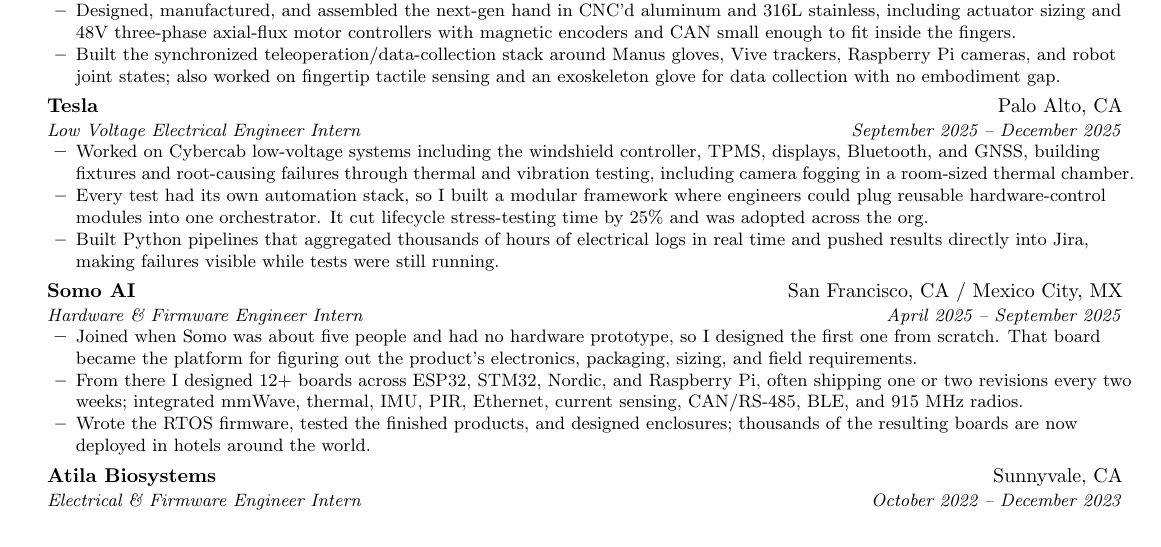
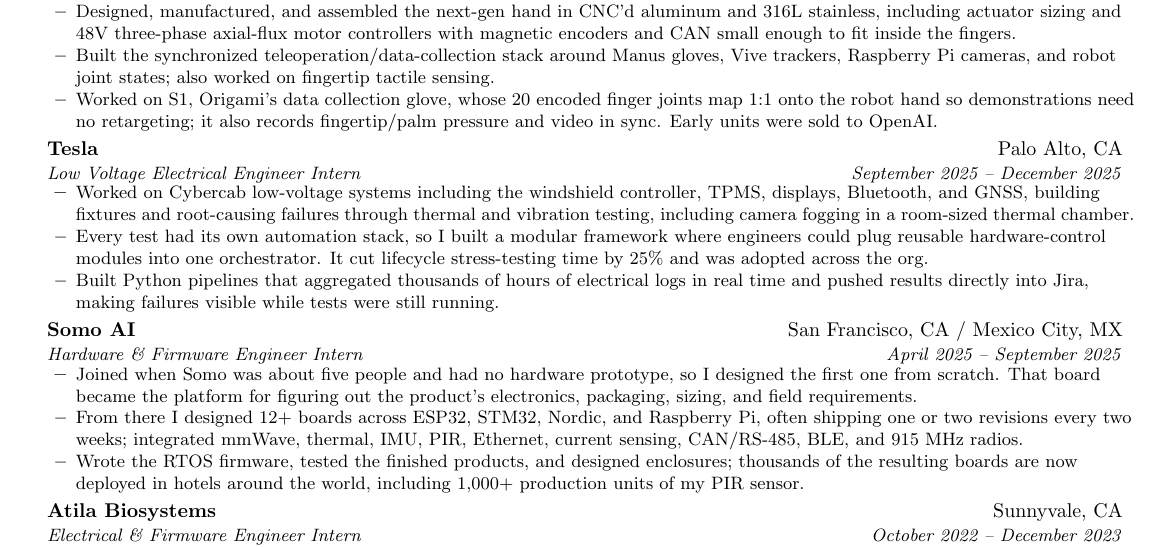
Before and after one commit to hspeiser/resume, a LaTeX CV (resume.tex): part of the page, cut so that both start at the same text. Compiled offline with pdfLaTeX.

Commit message:
Add Somo PIR production numbers and Origami S1 glove

```diff
--- a/resume.tex
+++ b/resume.tex
@@ -89,7 +89,8 @@
       \resumeItem{Started on hand retargeting and traced poor performance back to the hand's kinematics rather than the algorithm. Took over the Rev.~1.5 21-DoF redesign, changing joint axes, finger geometry, and actuator layouts to better reproduce human grasps.}
       \resumeItem{Existing hand benchmarks were easy to game, so I built grasp-based ones in MuJoCo, sampling millions of object/hand poses to test whether designs could actually grasp and hold objects, then using the results to search a 30-parameter design space.}
       \resumeItem{Designed, manufactured, and assembled the next-gen hand in CNC'd aluminum and 316L stainless, including actuator sizing and 48V three-phase axial-flux motor controllers with magnetic encoders and CAN small enough to fit inside the fingers.}
-      \resumeItem{Built the synchronized teleoperation/data-collection stack around Manus gloves, Vive trackers, Raspberry Pi cameras, and robot joint states; also worked on fingertip tactile sensing and an exoskeleton glove for data collection with no embodiment gap.}
+      \resumeItem{Built the synchronized teleoperation/data-collection stack around Manus gloves, Vive trackers, Raspberry Pi cameras, and robot joint states; also worked on fingertip tactile sensing.}
+      \resumeItem{Worked on S1, Origami's data collection glove, whose 20 encoded finger joints map 1:1 onto the robot hand so demonstrations need no retargeting; it also records fingertip/palm pressure and video in sync. Early units were sold to OpenAI.}
     \resumeItemListEnd
 
   \resumeSubheading
@@ -107,7 +108,7 @@
     \resumeItemListStart
       \resumeItem{Joined when Somo was about five people and had no hardware prototype, so I designed the first one from scratch. That board became the platform for figuring out the product's electronics, packaging, sizing, and field requirements.}
       \resumeItem{From there I designed 12+ boards across ESP32, STM32, Nordic, and Raspberry Pi, often shipping one or two revisions every two weeks; integrated mmWave, thermal, IMU, PIR, Ethernet, current sensing, CAN/RS-485, BLE, and 915~MHz radios.}
-      \resumeItem{Wrote the RTOS firmware, tested the finished products, and designed enclosures; thousands of the resulting boards are now deployed in hotels around the world.}
+      \resumeItem{Wrote the RTOS firmware, tested the finished products, and designed enclosures; thousands of the resulting boards are now deployed in hotels around the world, including 1,000+ production units of my PIR sensor.}
     \resumeItemListEnd
 
   \resumeSubheading
```
Also changed, not shown: resume.pdf.
